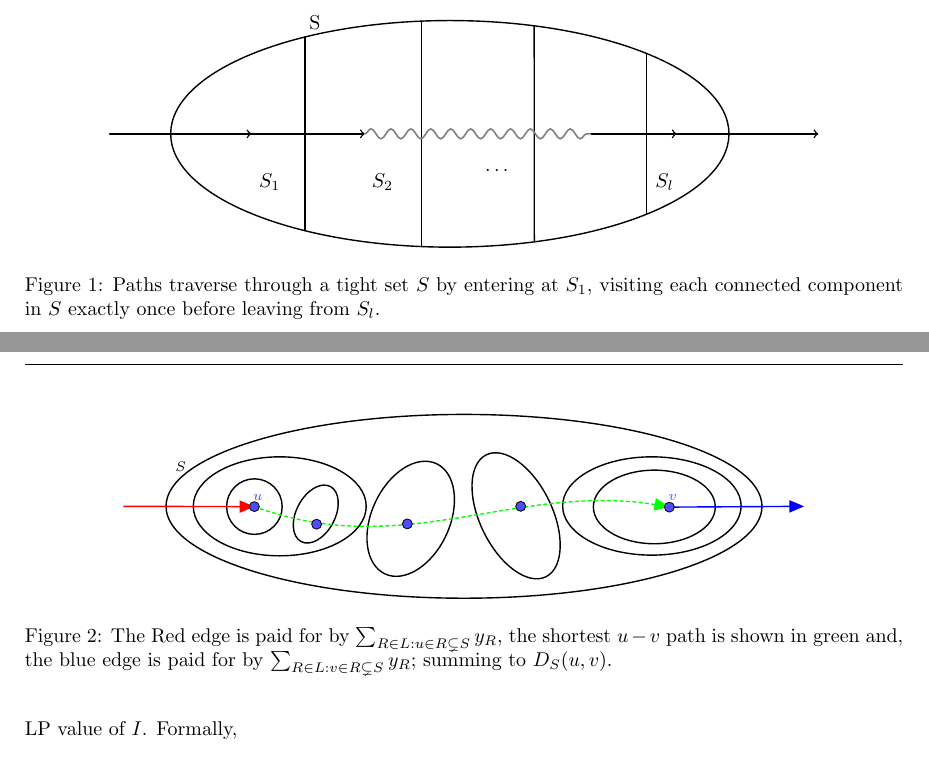
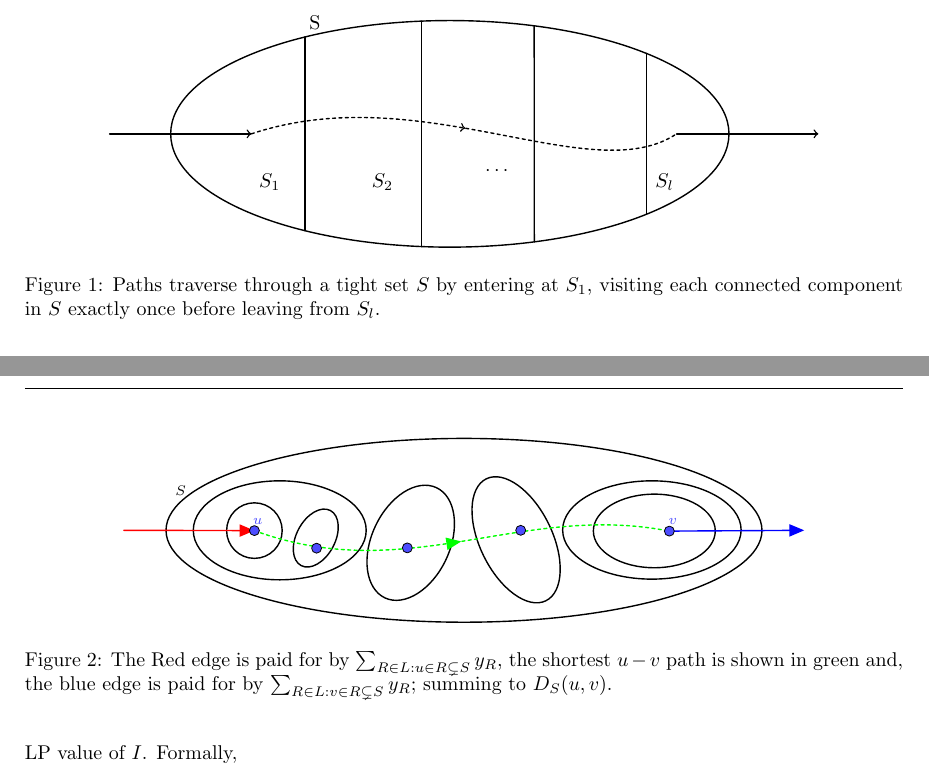
Before and after one commit to hXtreme/ATSP, a LaTeX document (main.tex, which reads Diagrams/D.tex, Diagrams/TightPaths.tex): two parts of pages 2 and 3 of 3, joined at a grey line, cut so that both start at the same text. Compiled offline with pdfLaTeX.

Commit message:
Added ->- tikz style.
Reconciles all the previous diagrams to the new style.

```diff
--- a/Diagrams/D.tex
+++ b/Diagrams/D.tex
@@ -19,7 +19,7 @@
 		\draw [rotate around={-64:(7.419,2.333)},line width=0.7pt] (7.419,2.333) ellipse (1.197cm and 0.639cm);
 		\draw [->,line width=0.7pt,color=ffqqqq] (0.5,2.5) -- (2.803,2.495);
 		\draw [->,line width=0.7pt,color=qqqqff] (10.122,2.486) -- (12.5,2.5);
-		\draw [->,line width=0.7pt,dash pattern={on 1.5pt off 1.7pt},color=qqffqq] (2.803,2.495) .. controls (5.5,1.5) and (7.5,3) .. (10.122,2.486);
+		\draw [->-,line width=0.7pt,dash pattern={on 1.5pt off 1.7pt},color=qqffqq] (2.803,2.495) .. controls (5.5,1.5) and (7.5,3) .. (10.122,2.486);
 
 		\begin{scriptsize}
 		\draw[color=black] (1.5,3.2) node {$S$};
--- a/Diagrams/TightPaths.tex
+++ b/Diagrams/TightPaths.tex
@@ -9,9 +9,10 @@
       \draw [line width=0.7pt] (6.987780052197644,4.905015874946583)-- (6.990053922049515,1.0952769102105502);
       \draw [line width=0.7pt] (8.967345689968308,4.418883020787342)-- (8.967345689968308,1.5811169792126585);
       \draw [->,line width=0.7pt] (-0.5,3.) -- (2.,3.);
-      \draw [->,line width=0.7pt] (2.,3.) -- (4.,3);
-      \path [draw=gray, squigly, line width=0.8pt] (4,3) -- (6,3) -- (8,3);
-      \draw [->,line width=0.7pt] (8.,3.) -- (9.5,3.);
+      %\draw [->,line width=0.7pt] (2.,3.) -- (4.,3);
+      \draw [->-,line width=0.7pt,dash pattern={on 1.5pt off 1.7pt}] (2,3) .. controls (5,4) and (8,2) .. (9.5,3);
+      %\path [draw=gray, squigly, line width=0.8pt] (4,3) -- (6,3) -- (8,3);
+      %\draw [->,line width=0.7pt] (8.,3.) -- (9.5,3.);
       \draw [->,line width=0.7pt] (9.5,3.) -- (12.,3.);
       \draw (2.011909993648514,2.4263721728991627) node[anchor=north west] {$S_1$};
       \draw (4,2.4263721728991627) node[anchor=north west] {$S_2$};
--- a/main.tex
+++ b/main.tex
@@ -75,9 +75,19 @@
 \usepackage{pgf}
 \usepackage{tikz}
 \usetikzlibrary{arrows,automata,positioning}
-\usetikzlibrary{decorations.pathmorphing}
+\usetikzlibrary{decorations.pathmorphing,decorations.markings}
 
 \tikzset{squigly/.style={decorate, decoration=snake}}
+\tikzset{->-/.style={
+			decoration={
+				markings,
+				mark=at position #1 with {
+					\arrow{>}}
+				},
+			postaction={decorate}
+		},
+		->-/.default=0.5,
+}
 %%USAGE
 % \begin{center}
 % 		\begin{tikzpicture}[.-., >=stealth', auto, node distance = 2cm,on grid, semithick]
```
